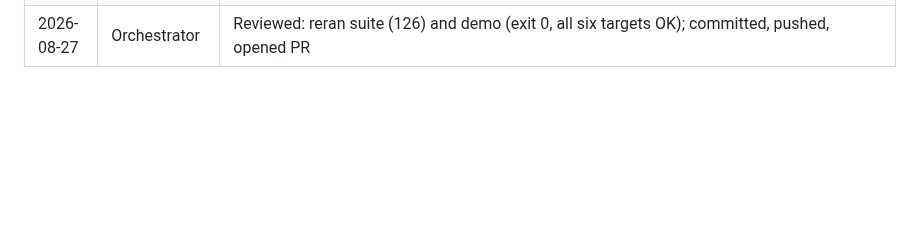
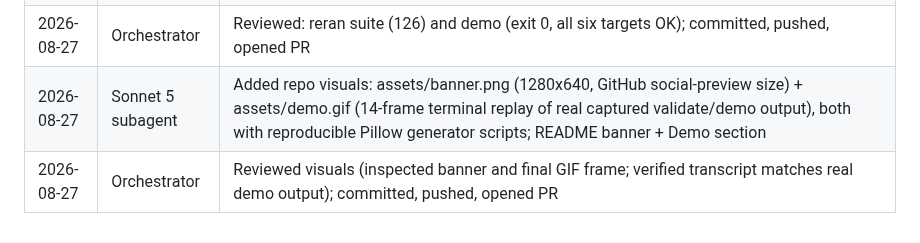
Before and after one commit to Mehul-Gupta-SMH/CommonADK, a Markdown page: tasks.md, the part around the change. GitHub-like rendering; blank space fills up the shorter version.

```diff
--- a/tasks.md
+++ b/tasks.md
@@ -49,3 +49,5 @@ All actions taken on this project are logged here. Planning lives in `plan.md`.
 | 2026-08-27 | Orchestrator | Branch restarted from merged main (PRs #2 and #3 both merged); pushed restart point |
 | 2026-08-27 | Sonnet 5 subagent | Docs audit (fixed stale two-SDKs wording; added multi-extra install note with verified pip tensions) + demo runs: examples/demo.py (offline, builds all six targets, labeled error demonstrations), docs/demo-runs.md (real captured output only), tests/test_demo.py; 126 tests passing |
 | 2026-08-27 | Orchestrator | Reviewed: reran suite (126) and demo (exit 0, all six targets OK); committed, pushed, opened PR |
+| 2026-08-27 | Sonnet 5 subagent | Added repo visuals: assets/banner.png (1280x640, GitHub social-preview size) + assets/demo.gif (14-frame terminal replay of real captured validate/demo output), both with reproducible Pillow generator scripts; README banner + Demo section |
+| 2026-08-27 | Orchestrator | Reviewed visuals (inspected banner and final GIF frame; verified transcript matches real demo output); committed, pushed, opened PR |
```
Also changed, not shown: README.md (+16 -0 lines), assets/banner.png (added), assets/demo.gif (added), 2 other files.
